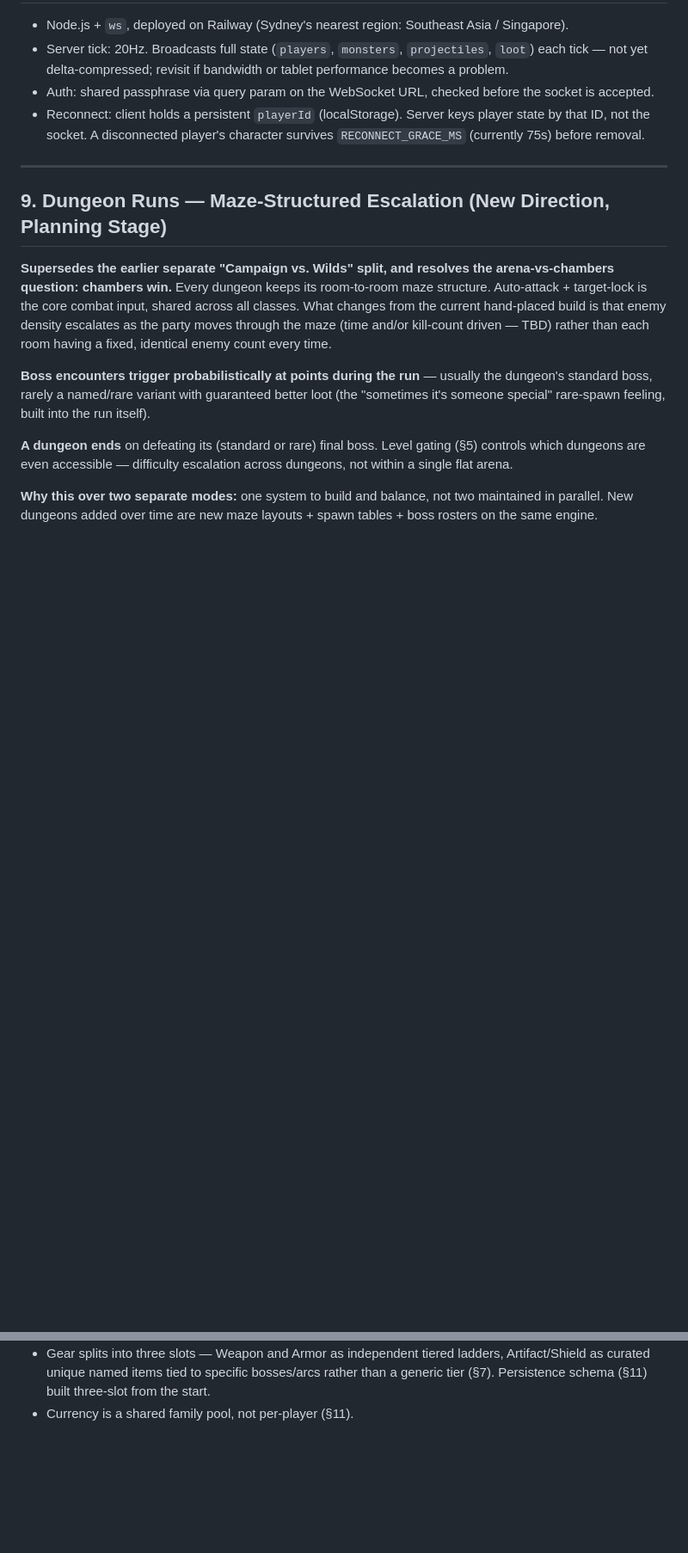
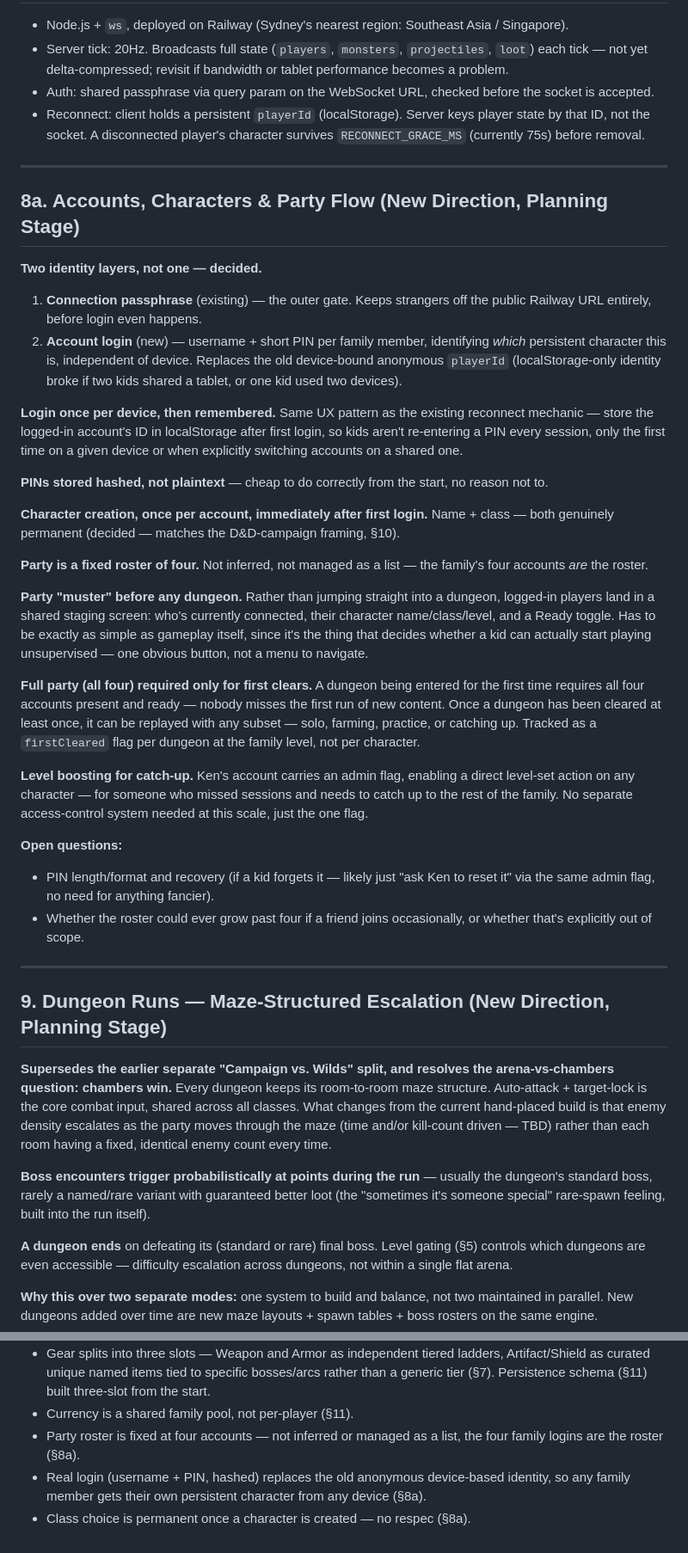
Before and after one commit to Kenno881/mythological-legends-game, a Markdown page: MASTER_DESIGN.md, 2 parts joined by grey strips. Shown at 86% size. GitHub-like rendering; blank space fills up the shorter version.

```diff
--- a/MASTER_DESIGN.md
+++ b/MASTER_DESIGN.md
@@ -276,6 +276,60 @@ not the gear/boon split itself.
 
 ---
 
+## 8a. Accounts, Characters & Party Flow (New Direction, Planning Stage)
+
+**Two identity layers, not one — decided.**
+1. **Connection passphrase** (existing) — the outer gate. Keeps strangers
+   off the public Railway URL entirely, before login even happens.
+2. **Account login** (new) — username + short PIN per family member,
+   identifying *which* persistent character this is, independent of
+   device. Replaces the old device-bound anonymous `playerId`
+   (localStorage-only identity broke if two kids shared a tablet, or one
+   kid used two devices).
+
+**Login once per device, then remembered.** Same UX pattern as the
+existing reconnect mechanic — store the logged-in account's ID in
+localStorage after first login, so kids aren't re-entering a PIN every
+session, only the first time on a given device or when explicitly
+switching accounts on a shared one.
+
+**PINs stored hashed, not plaintext** — cheap to do correctly from the
+start, no reason not to.
+
+**Character creation, once per account, immediately after first login.**
+Name + class — both genuinely permanent (decided — matches the D&D-campaign
+framing, §10).
+
+**Party is a fixed roster of four.** Not inferred, not managed as a list —
+the family's four accounts *are* the roster.
+
+**Party "muster" before any dungeon.** Rather than jumping straight into a
+dungeon, logged-in players land in a shared staging screen: who's
+currently connected, their character name/class/level, and a Ready toggle.
+Has to be exactly as simple as gameplay itself, since it's the thing that
+decides whether a kid can actually start playing unsupervised — one
+obvious button, not a menu to navigate.
+
+**Full party (all four) required only for first clears.** A dungeon being
+entered for the first time requires all four accounts present and ready —
+nobody misses the first run of new content. Once a dungeon has been
+cleared at least once, it can be replayed with any subset — solo, farming,
+practice, or catching up. Tracked as a `firstCleared` flag per dungeon at
+the family level, not per character.
+
+**Level boosting for catch-up.** Ken's account carries an admin flag,
+enabling a direct level-set action on any character — for someone who
+missed sessions and needs to catch up to the rest of the family. No
+separate access-control system needed at this scale, just the one flag.
+
+**Open questions:**
+- PIN length/format and recovery (if a kid forgets it — likely just "ask
+  Ken to reset it" via the same admin flag, no need for anything fancier).
+- Whether the roster could ever grow past four if a friend joins
+  occasionally, or whether that's explicitly out of scope.
+
+---
+
 ## 9. Dungeon Runs — Maze-Structured Escalation (New Direction, Planning Stage)
 
 **Supersedes the earlier separate "Campaign vs. Wilds" split, and resolves
@@ -465,3 +548,9 @@ as-is regardless of the run-model change)*
   bosses/arcs rather than a generic tier (§7). Persistence schema (§11)
   built three-slot from the start.
 - Currency is a shared family pool, not per-player (§11).
+- Party roster is fixed at four accounts — not inferred or managed as a
+  list, the four family logins are the roster (§8a).
+- Real login (username + PIN, hashed) replaces the old anonymous
+  device-based identity, so any family member gets their own persistent
+  character from any device (§8a).
+- Class choice is permanent once a character is created — no respec (§8a).
```
Also changed, not shown: other parts of MASTER_DESIGN.md (+48 -19 lines).
